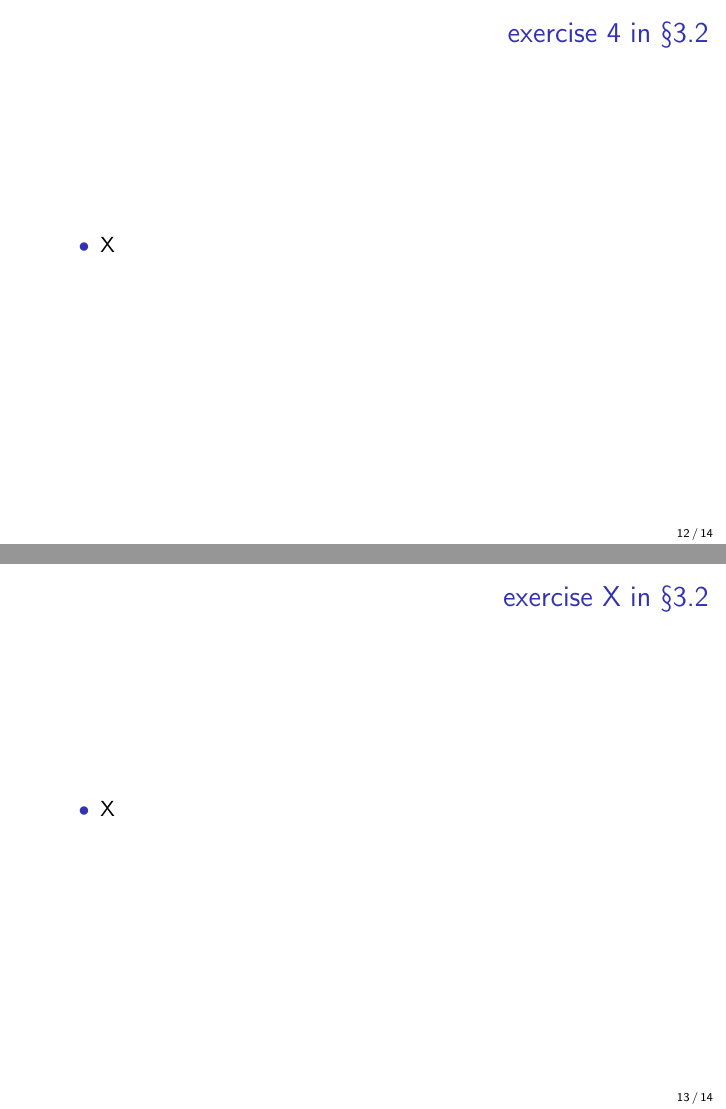
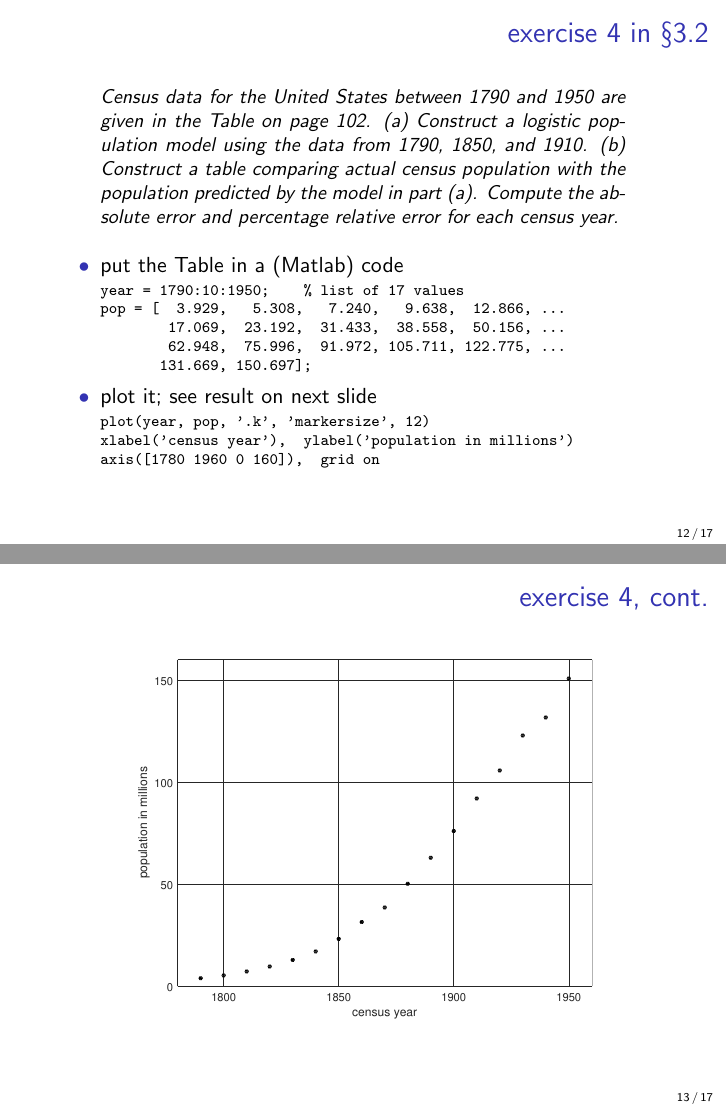
Before and after one commit to bueler/math302, LaTeX slides (assets/slides/3-2.tex): pages 12 and 13 of 14 before the commit and pages 12 and 13 of 17 after it, joined at a grey line. Compiled offline with pdfLaTeX.

Commit message:
work on exercises in slides

```diff
--- a/assets/slides/3-2.tex
+++ b/assets/slides/3-2.tex
@@ -200,7 +208,47 @@
 \end{frame}
 
 
-\begin{frame}{exercise 4 in \S3.2}
+\begin{frame}[fragile]
+
+\frametitle{exercise 4 in \S3.2}
+
+\small
+\begin{quotation}
+\noindent Census data for the United States between 1790 and 1950 are given in the Table on page 102.  (a)  Construct a logistic population model using the data from 1790, 1850, and 1910.  (b)  Construct a table comparing actual census population with the population predicted by the model in part (a).  Compute the absolute error and percentage relative error for each census year.
+\end{quotation}
+
+\normalsize
+\begin{itemize}
+\item put the Table in a (Matlab) code
+
+\begin{Verbatim}[fontsize=\scriptsize]
+year = 1790:10:1950;    % list of 17 values
+pop = [  3.929,   5.308,   7.240,   9.638,  12.866, ...
+        17.069,  23.192,  31.433,  38.558,  50.156, ...
+        62.948,  75.996,  91.972, 105.711, 122.775, ...
+       131.669, 150.697];
+\end{Verbatim}
+
+\item plot it; see result on next slide
+
+\begin{Verbatim}[fontsize=\scriptsize]
+plot(year, pop, '.k', 'markersize', 12)
+xlabel('census year'),  ylabel('population in millions')
+axis([1780 1960 0 160]),  grid on
+\end{Verbatim}
+\end{itemize}
+\end{frame}
+
+
+\begin{frame}{exercise 4, cont.}
+
+\begin{center}
+\includegraphics[width=0.75\textwidth]{figs/uscensus}
+\end{center}
+\end{frame}
+
+
+\begin{frame}{exercise 4, cont.$^2$}
 
 \begin{itemize}
 \item X
@@ -216,3 +264,4 @@
 \end{frame}
 
 
+\begin{frame}{exercise 15, cont.}
```
Also changed, not shown: assets/codes/uscensus.m (added, +12 -0 lines), assets/slides/figs/uscensus.pdf (added), assets/slides/3-2.tex (35 more changed lines).
